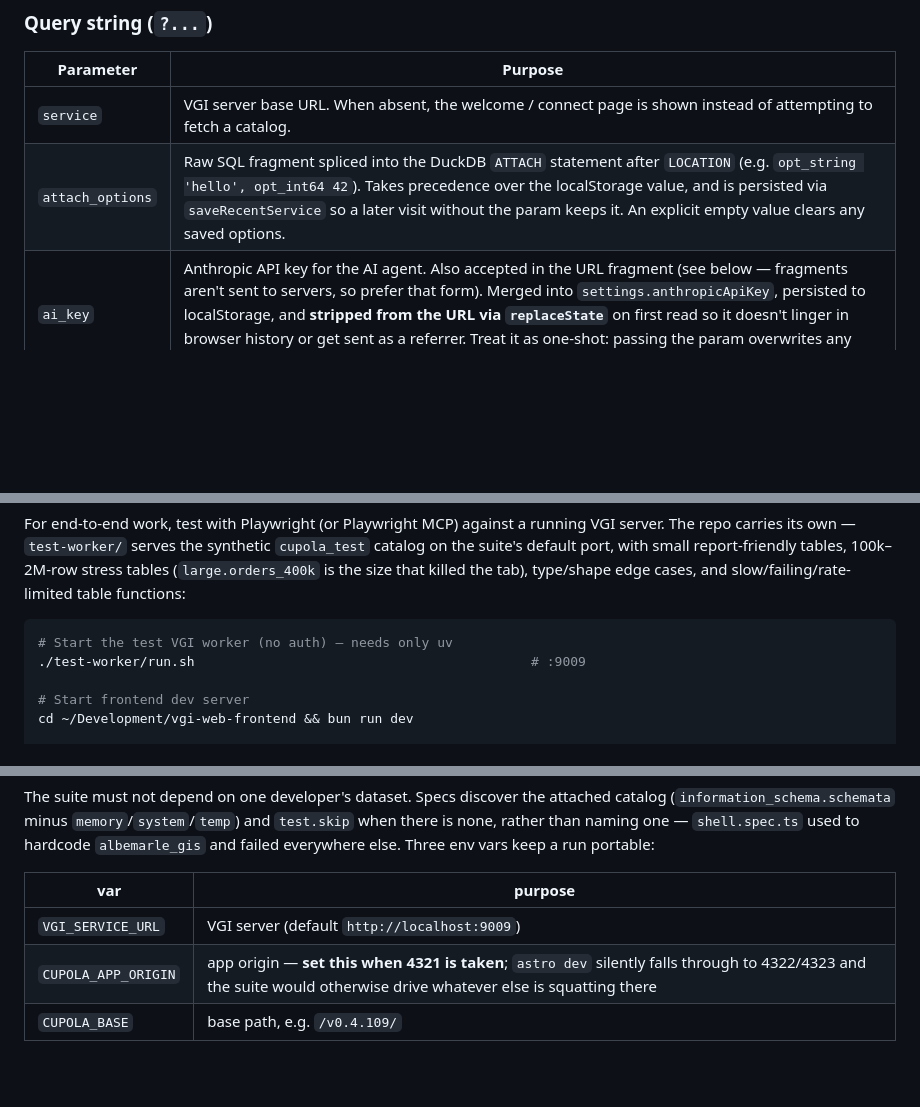
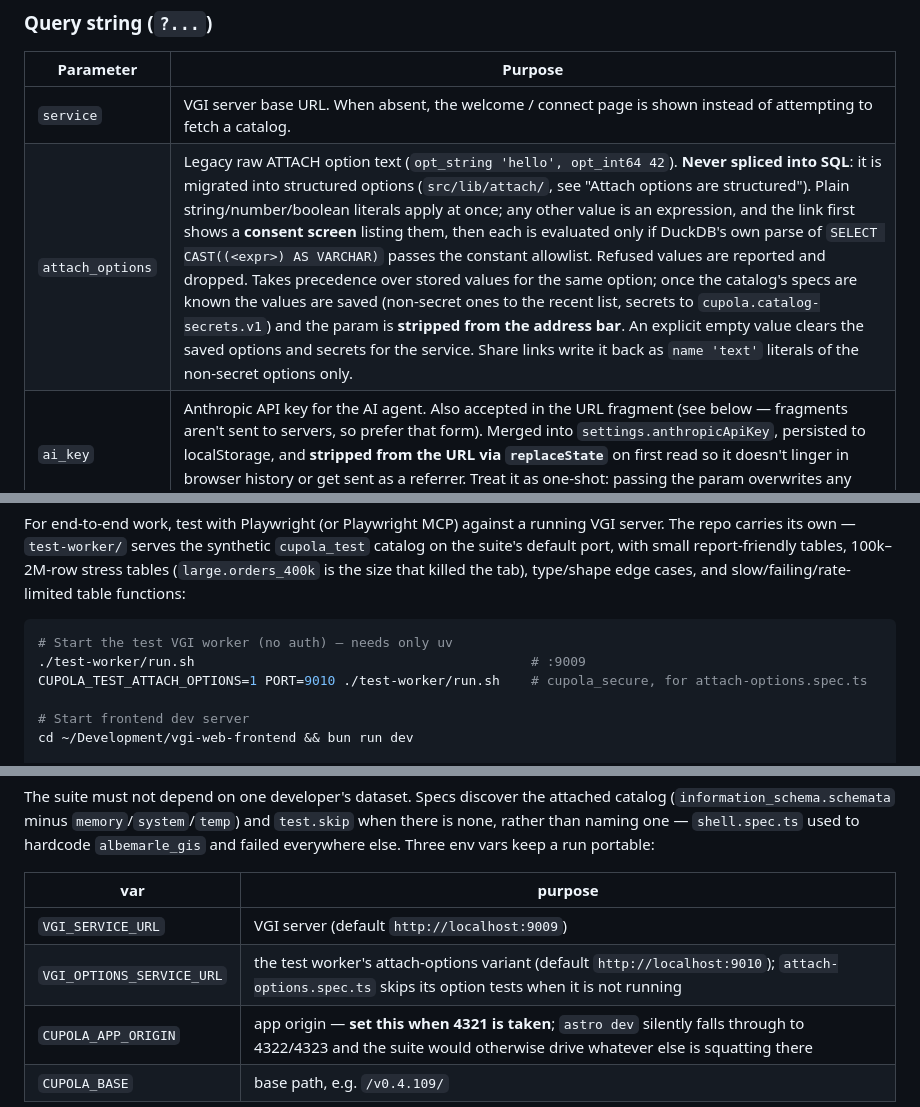
Before and after one commit to Query-farm/cupola, a Markdown page: CLAUDE.md, 3 parts joined by grey strips. GitHub-like rendering; blank space fills up the shorter version.

````diff
--- a/CLAUDE.md
+++ b/CLAUDE.md
@@ -59,7 +59,7 @@ The app reads the following parameters from the URL. VGI servers issuing the red
 | Parameter | Purpose |
 |-----------|---------|
 | `service` | VGI server base URL. When absent, the welcome / connect page is shown instead of attempting to fetch a catalog. |
-| `attach_options` | Raw SQL fragment spliced into the DuckDB `ATTACH` statement after `LOCATION` (e.g. `opt_string 'hello', opt_int64 42`). Takes precedence over the localStorage value, and is persisted via `saveRecentService` so a later visit without the param keeps it. An explicit empty value clears any saved options. |
+| `attach_options` | Legacy raw ATTACH option text (`opt_string 'hello', opt_int64 42`). **Never spliced into SQL**: it is migrated into structured options (`src/lib/attach/`, see "Attach options are structured"). Plain string/number/boolean literals apply at once; any other value is an expression, and the link first shows a **consent screen** listing them, then each is evaluated only if DuckDB's own parse of `SELECT CAST((<expr>) AS VARCHAR)` passes the constant allowlist. Refused values are reported and dropped. Takes precedence over stored values for the same option; once the catalog's specs are known the values are saved (non-secret ones to the recent list, secrets to `cupola.catalog-secrets.v1`) and the param is **stripped from the address bar**. An explicit empty value clears the saved options and secrets for the service. Share links write it back as `name 'text'` literals of the non-secret options only. |
 | `ai_key` | Anthropic API key for the AI agent. Also accepted in the URL fragment (see below — fragments aren't sent to servers, so prefer that form). Merged into `settings.anthropicApiKey`, persisted to localStorage, and **stripped from the URL via `replaceState`** on first read so it doesn't linger in browser history or get sent as a referrer. Treat it as one-shot: passing the param overwrites any previously stored key. The query-string form takes precedence if both are set. |
 | `sql` / `sql_z` | SQL for a shared query link. Accepted here for links a VGI server or a human composes server-side, but the Share button emits the fragment form (see below) — prefer that, since fragments aren't sent to servers. The query-string form takes precedence if both are set. |
 | `target` | For a Grainlift gateway (`service=grainlift+https://host`, `grainlift://host` for HTTPS, `grainlift+http://`, or `grainlift+iroh://<endpoint-id>`): the gateway's server-side target. Becomes the `target '...'` ATTACH option and is saved with the service. The catalog is attached with the grainlift extension and read from DuckDB; a gateway that publishes OAuth metadata gets a sign-in first (Cupola's PKCE flow against its origin), and the bearer + refresh token ride on the ATTACH. |
@@ -448,6 +461,7 @@ For end-to-end work, test with Playwright (or Playwright MCP) against a running
 ```bash
 # Start the test VGI worker (no auth) — needs only uv
 ./test-worker/run.sh                                           # :9009
+CUPOLA_TEST_ATTACH_OPTIONS=1 PORT=9010 ./test-worker/run.sh    # cupola_secure, for attach-options.spec.ts
 
 # Start frontend dev server
 cd ~/Development/vgi-web-frontend && bun run dev
@@ -469,6 +483,7 @@ portable:
 | var | purpose |
 |-----|---------|
 | `VGI_SERVICE_URL` | VGI server (default `http://localhost:9009`) |
+| `VGI_OPTIONS_SERVICE_URL` | the test worker's attach-options variant (default `http://localhost:9010`); `attach-options.spec.ts` skips its option tests when it is not running |
 | `CUPOLA_APP_ORIGIN` | app origin — **set this when 4321 is taken**; `astro dev` silently falls through to 4322/4323 and the suite would otherwise drive whatever else is squatting there |
 | `CUPOLA_BASE` | base path, e.g. `/v0.4.109/` |
 
````
Also changed, not shown: other parts of CLAUDE.md (+13 -0 lines).
